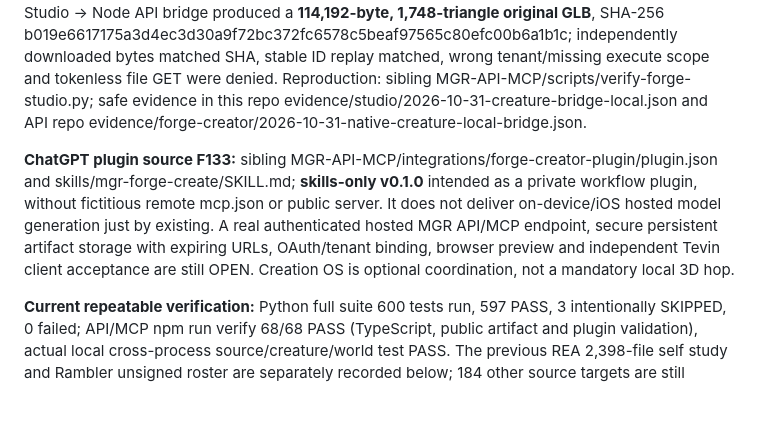
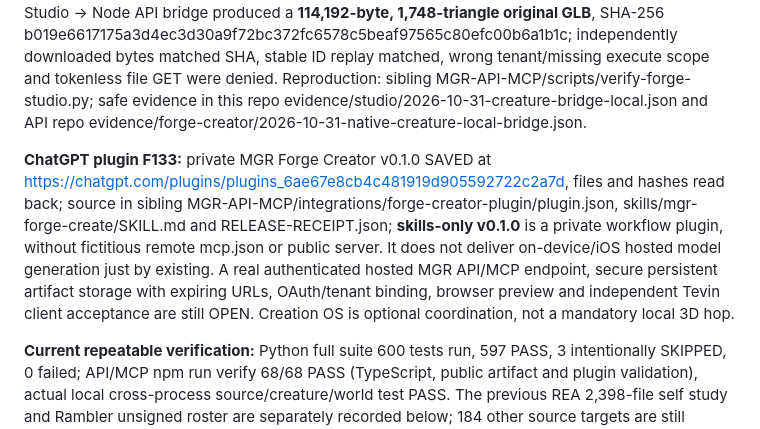
Before and after one commit to tdmboyd-dev/MGR-3D-FORGE, a Markdown page: docs/HANDOFF.md, the part around the change. Rendered like a GitHub page; blank space fills up the shorter version.

Commit message:
docs:forge-creator-private-release-verified

```diff
--- a/docs/HANDOFF.md
+++ b/docs/HANDOFF.md
@@ -10,7 +10,7 @@
 
 **MGR API/MCP owner:** sibling MGR-API-MCP/src/forge-catalog-client.ts and src/forge-mcp-tools.ts now expose the same optional mgr_forge_creature_create and mgr_forge_creature_status under verified scopes tools:execute or tools:read and tenant/audience restrictions. The direct local Python Studio -> Node API bridge produced a **114,192-byte, 1,748-triangle original GLB**, SHA-256 b019e6617175a3d4ec3d30a9f72bc372fc6578c5beaf97565c80efc00b6a1b1c; independently downloaded bytes matched SHA, stable ID replay matched, wrong tenant/missing execute scope and tokenless file GET were denied. Reproduction: sibling MGR-API-MCP/scripts/verify-forge-studio.py; safe evidence in this repo evidence/studio/2026-10-31-creature-bridge-local.json and API repo evidence/forge-creator/2026-10-31-native-creature-local-bridge.json.
 
-**ChatGPT plugin source F133:** sibling MGR-API-MCP/integrations/forge-creator-plugin/plugin.json and skills/mgr-forge-create/SKILL.md; **skills-only v0.1.0** intended as a private workflow plugin, without fictitious remote mcp.json or public server. It does not deliver on-device/iOS hosted model generation just by existing. A real authenticated hosted MGR API/MCP endpoint, secure persistent artifact storage with expiring URLs, OAuth/tenant binding, browser preview and independent Tevin client acceptance are still OPEN. Creation OS is optional coordination, not a mandatory local 3D hop.
+**ChatGPT plugin F133:** private MGR Forge Creator v0.1.0 SAVED at https://chatgpt.com/plugins/plugins_6ae67e8cb4c481919d905592722c2a7d, files and hashes read back; source in sibling MGR-API-MCP/integrations/forge-creator-plugin/plugin.json, skills/mgr-forge-create/SKILL.md and RELEASE-RECEIPT.json; **skills-only v0.1.0** is a private workflow plugin, without fictitious remote mcp.json or public server. It does not deliver on-device/iOS hosted model generation just by existing. A real authenticated hosted MGR API/MCP endpoint, secure persistent artifact storage with expiring URLs, OAuth/tenant binding, browser preview and independent Tevin client acceptance are still OPEN. Creation OS is optional coordination, not a mandatory local 3D hop.
 
 **Current repeatable verification:** Python full suite 600 tests run, 597 PASS, 3 intentionally SKIPPED, 0 failed; API/MCP npm run verify 68/68 PASS (TypeScript, public artifact and plugin validation), actual local cross-process source/creature/world test PASS. The previous REA 2,398-file self study and Rambler unsigned roster are separately recorded below; 184 other source targets are still QUEUED. No GPU rental/provider cost, asset distribution, model training or private-weight download in this slice.
 
```
Also changed, not shown: docs/BUILD-REGISTER.md (+1 -1 lines).
